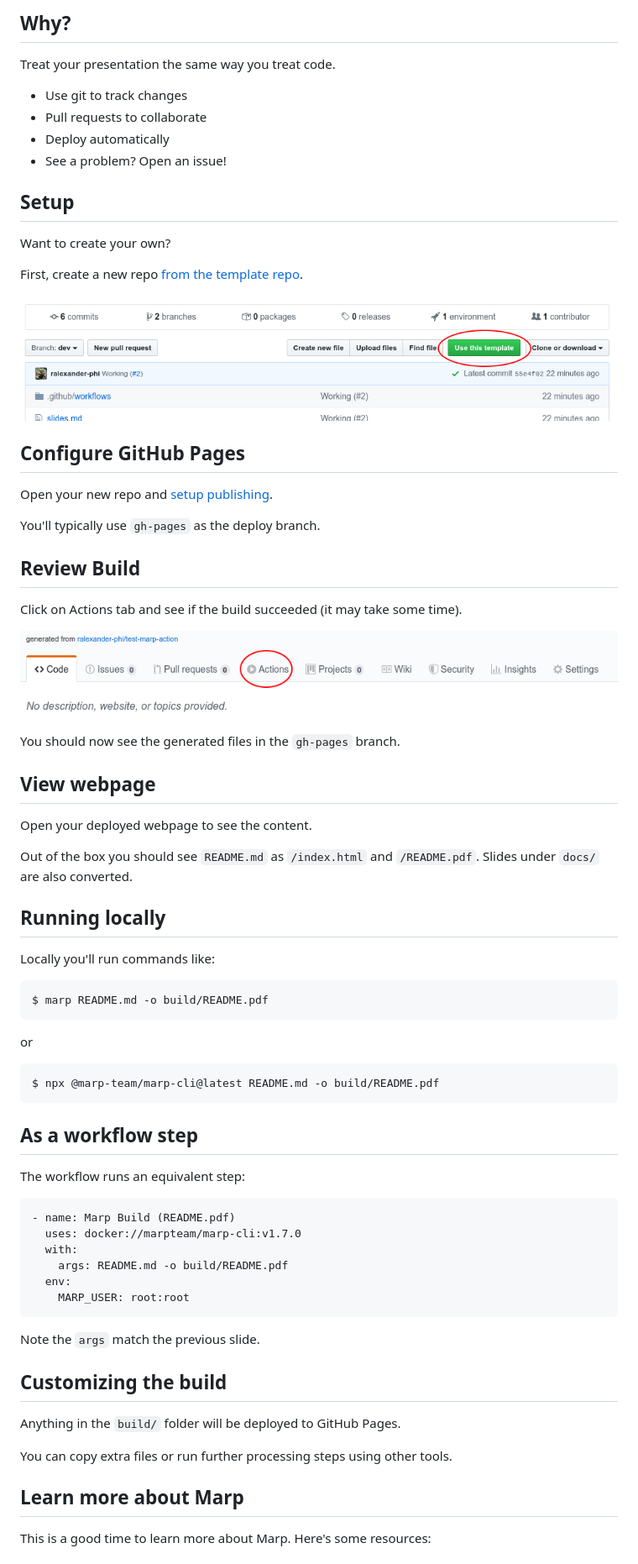
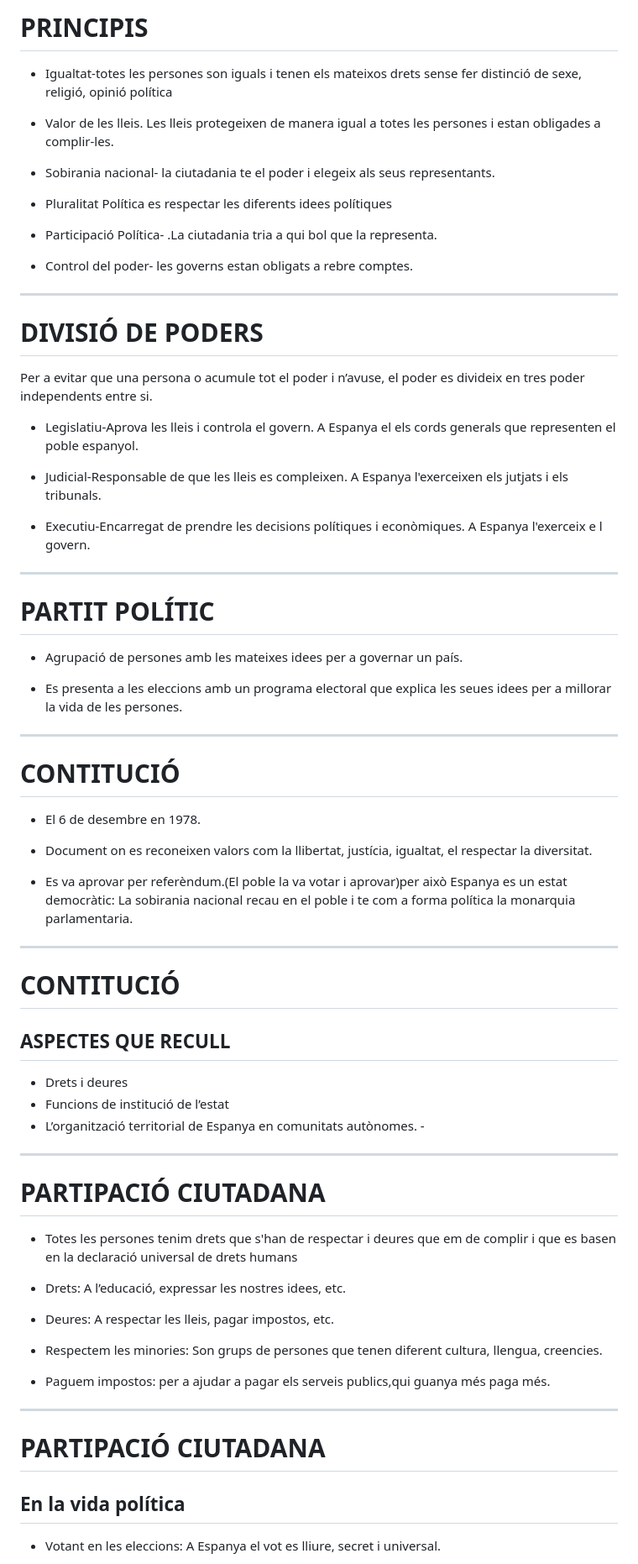
Before and after one commit to paumomon/vivim-en-democracia, a Markdown page: README.md, the part around one of its changes. Shown at 84% size. Rendered like a GitHub page.

````diff
--- a/README.md
+++ b/README.md
@@ -24,77 +24,71 @@ This presentation is both a [website](https://alexsci.com/marp-to-pages) and a [
 
-## Why?
+# PRINCIPIS
 
-Treat your presentation the same way you treat code.
+- Igualtat-totes les persones son iguals i tenen els mateixos drets sense fer distinció de sexe, religió, opinió política
 
-- Use git to track changes
-- Pull requests to collaborate
-- Deploy automatically
-- See a problem? Open an issue!
+- Valor de les lleis. Les lleis protegeixen de manera igual a totes les persones i estan obligades a complir-les.
 
-## Setup
+- Sobirania nacional- la ciutadania te el poder i elegeix als seus representants.
 
-Want to create your own?
+- Pluralitat Política es respectar les diferents idees polítiques
 
-First, create a new repo [from the template repo](https://github.com/ralexander-phi/marp-to-pages).
+- Participació Política- .La ciutadania tria a qui bol que la representa.
 
-![](img/use-template.png)
+- Control del poder- les governs estan obligats a rebre comptes.
 
-## Configure GitHub Pages
+---
 
-Open your new repo and [setup publishing](https://help.github.com/en/github/working-with-github-pages/configuring-a-publishing-source-for-your-github-pages-site#choosing-a-publishing-source).
+# DIVISIÓ DE PODERS
 
-You'll typically use `gh-pages` as the deploy branch.
+Per a evitar que una  persona o acumule tot el poder i n’avuse, el poder es divideix en tres poder independents entre si.
 
-## Review Build
+- Legislatiu-Aprova les lleis i controla el govern. A Espanya el els cords generals que representen el poble espanyol.
 
-Click on Actions tab and see if the build succeeded (it may take some time).
+- Judicial-Responsable de que  les lleis es compleixen. A Espanya l'exerceixen els jutjats i els tribunals.
 
-![](img/click-actions.png)
+- Executiu-Encarregat de prendre les decisions polítiques  i econòmiques. A Espanya l'exerceix e l govern.
 
-You should now see the generated files in the `gh-pages` branch.
+---
 
-## View webpage
+# PARTIT POLÍTIC
 
-Open your deployed webpage to see the content.
+- Agrupació de  persones amb les mateixes idees per a governar un país.
 
-Out of the box you should see `README.md` as `/index.html` and `/README.pdf`. Slides under `docs/` are also converted.
+- Es presenta a les eleccions amb  un programa electoral que explica  les seues idees per a  millorar la vida de les persones.
+---
+# CONTITUCIÓ
 
-## Running locally
+- El 6 de desembre en 1978.
 
-Locally you'll run commands like:
+- Document on es reconeixen valors com la llibertat, justícia, igualtat, el respectar la diversitat.
 
-```
-$ marp README.md -o build/README.pdf
-```
+- Es va aprovar per  referèndum.(El poble la va votar i aprovar)per això Espanya es un estat democràtic: La sobirania nacional recau en el poble i te  com a forma política la monarquia parlamentaria.
 
-or
+---
 
-```
-$ npx @marp-team/marp-cli@latest README.md -o build/README.pdf
-```
+# CONTITUCIÓ
 
-## As a workflow step
+## ASPECTES QUE RECULL
 
-The workflow runs an equivalent step:
+- Drets i deures
+- Funcions de institució de l’estat
+- L’organització territorial de Espanya en comunitats autònomes.                                                                                                                       -
+---
+# PARTIPACIÓ CIUTADANA
 
-```
-- name: Marp Build (README.pdf)
-  uses: docker://marpteam/marp-cli:v1.7.0
-  with:
-    args: README.md -o build/README.pdf
-  env:
-    MARP_USER: root:root
-```
+ - Totes les persones tenim drets  que s'han de respectar i deures que em de complir i que es basen en la declaració universal de drets humans
 
-Note the `args` match the previous slide.
+- Drets: A l’educació, expressar les nostres idees, etc.
 
-## Customizing the build
+- Deures:  A respectar les lleis, pagar impostos, etc.
 
-Anything in the `build/` folder will be deployed to GitHub Pages.
+- Respectem les minories: Son  grups de persones que tenen diferent cultura, llengua, creencies.
 
-You can copy extra files or run further processing steps using other tools.
+- Paguem impostos: per a ajudar a pagar els serveis publics,qui guanya més paga més.
+---
 
-## Learn more about Marp
+#  PARTIPACIÓ CIUTADANA
+## En la vida política
 
-This is a good time to learn more about Marp. Here's some resources:
+- Votant en les eleccions: A Espanya el vot es lliure, secret i universal.
 
````
Also changed, not shown: other parts of README.md (+84 -25 lines).
